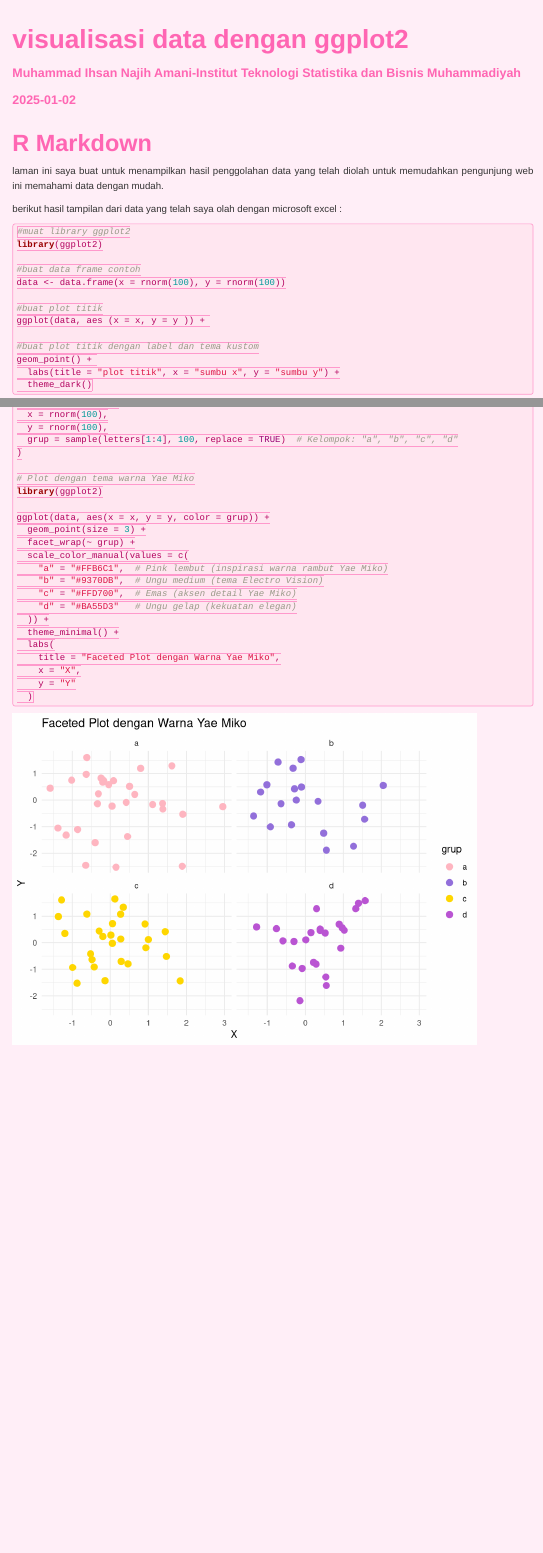
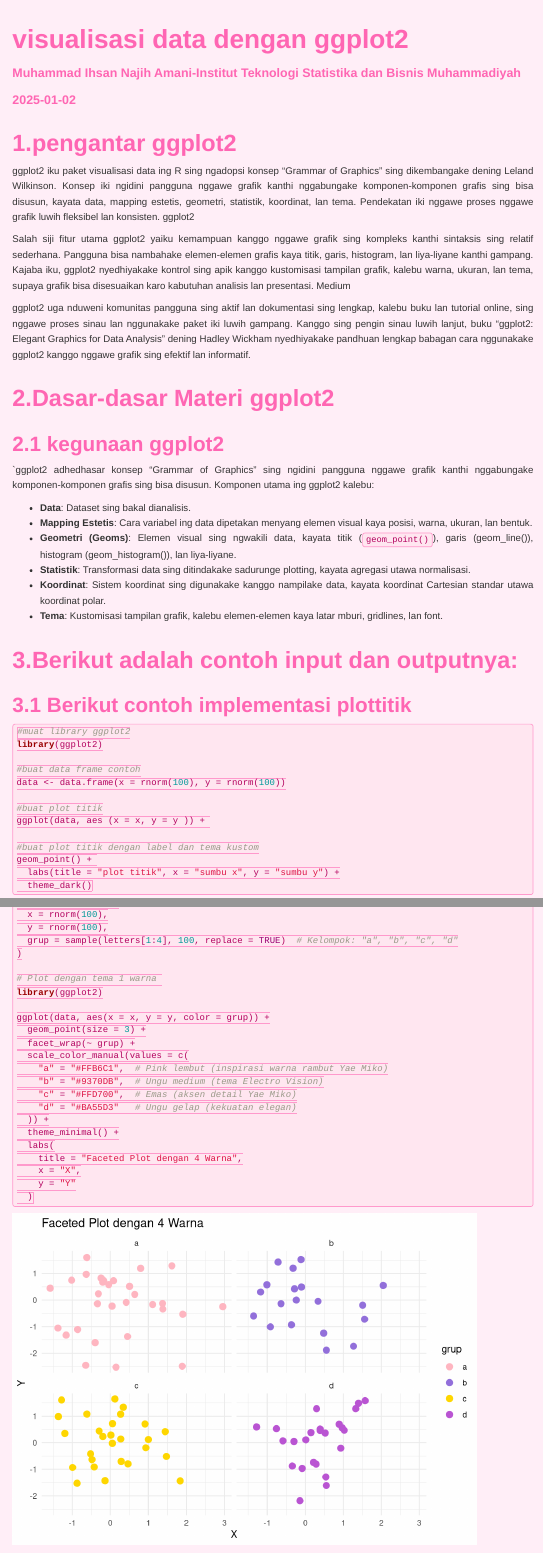
Before and after one commit to Ihsannajih86/datavis_ggplot, an R Markdown document (index.Rmd): the page in a window 1100 px wide, from its top, and a second part further down, joined at a grey line. Rendered offline with R 4.5, knitr and Pandoc, with nearby package versions; code that draws random numbers runs with fixed seeds of ours; menus at the side of the page are left out.

Commit message:
update header dan ngerapikke

````diff
--- a/index.Rmd
+++ b/index.Rmd
@@ -23,13 +23,29 @@ text-align: justify}
 knitr::opts_chunk$set(echo = TRUE)
 ```
 
-# R Markdown
+# 1.pengantar ggplot2
 
-laman ini saya buat untuk menampilkan hasil penggolahan data yang telah diolah untuk memudahkan pengunjung web ini memahami data dengan mudah.
+ggplot2 iku paket visualisasi data ing R sing ngadopsi konsep "Grammar of Graphics" sing dikembangake dening Leland Wilkinson. Konsep iki ngidini pangguna nggawe grafik kanthi nggabungake komponen-komponen grafis sing bisa disusun, kayata data, mapping estetis, geometri, statistik, koordinat, lan tema. Pendekatan iki nggawe proses nggawe grafik luwih fleksibel lan konsisten.
+ggplot2
 
-berikut hasil tampilan dari data yang telah saya olah dengan microsoft excel :
+Salah siji fitur utama ggplot2 yaiku kemampuan kanggo nggawe grafik sing kompleks kanthi sintaksis sing relatif sederhana. Pangguna bisa nambahake elemen-elemen grafis kaya titik, garis, histogram, lan liya-liyane kanthi gampang. Kajaba iku, ggplot2 nyedhiyakake kontrol sing apik kanggo kustomisasi tampilan grafik, kalebu warna, ukuran, lan tema, supaya grafik bisa disesuaikan karo kabutuhan analisis lan presentasi.
+Medium
 
+ggplot2 uga nduweni komunitas pangguna sing aktif lan dokumentasi sing lengkap, kalebu buku lan tutorial online, sing nggawe proses sinau lan nggunakake paket iki luwih gampang. Kanggo sing pengin sinau luwih lanjut, buku "ggplot2: Elegant Graphics for Data Analysis" dening Hadley Wickham nyedhiyakake pandhuan lengkap babagan cara nggunakake ggplot2 kanggo nggawe grafik sing efektif lan informatif.
 
+# 2.Dasar-dasar Materi ggplot2
+## 2.1 kegunaan ggplot2
+`ggplot2 adhedhasar konsep "Grammar of Graphics" sing ngidini pangguna nggawe grafik kanthi nggabungake komponen-komponen grafis sing bisa disusun. Komponen utama ing ggplot2 kalebu:
+
+- **Data**: Dataset sing bakal dianalisis.
+- **Mapping Estetis**: Cara variabel ing data dipetakan menyang elemen visual kaya posisi, warna, ukuran, lan bentuk.
+- **Geometri (Geoms)**: Elemen visual sing ngwakili data, kayata titik (`geom_point()`), garis (geom_line()), histogram (geom_histogram()), lan liya-liyane.
+- **Statistik**: Transformasi data sing ditindakake sadurunge plotting, kayata agregasi utawa normalisasi.
+- **Koordinat**: Sistem koordinat sing digunakake kanggo nampilake data, kayata koordinat Cartesian standar utawa koordinat polar.
+- **Tema**: Kustomisasi tampilan grafik, kalebu elemen-elemen kaya latar mburi, gridlines, lan font.
+
+#  3.Berikut adalah contoh input dan outputnya:
+## 3.1 Berikut contoh implementasi plottitik
 ```{r}
 #muat library ggplot2
 library(ggplot2)
@@ -54,7 +74,7 @@ data <- data.frame(
   grup = sample(letters[1:4], 100, replace = TRUE)  # Kelompok: "a", "b", "c", "d"
 )
 
-# Plot dengan tema warna Yae Miko
+# Plot dengan tema 1 warna
 library(ggplot2)
 
 ggplot(data, aes(x = x, y = y, color = grup)) +
@@ -68,7 +88,7 @@ ggplot(data, aes(x = x, y = y, color = grup)) +
   )) +
   theme_minimal() +
   labs(
-    title = "Faceted Plot dengan Warna Yae Miko",
+    title = "Faceted Plot dengan 4 Warna",
     x = "X",
     y = "Y"
   )
````
Also changed, not shown: index.html, index.Rmd (8 more changed lines).
